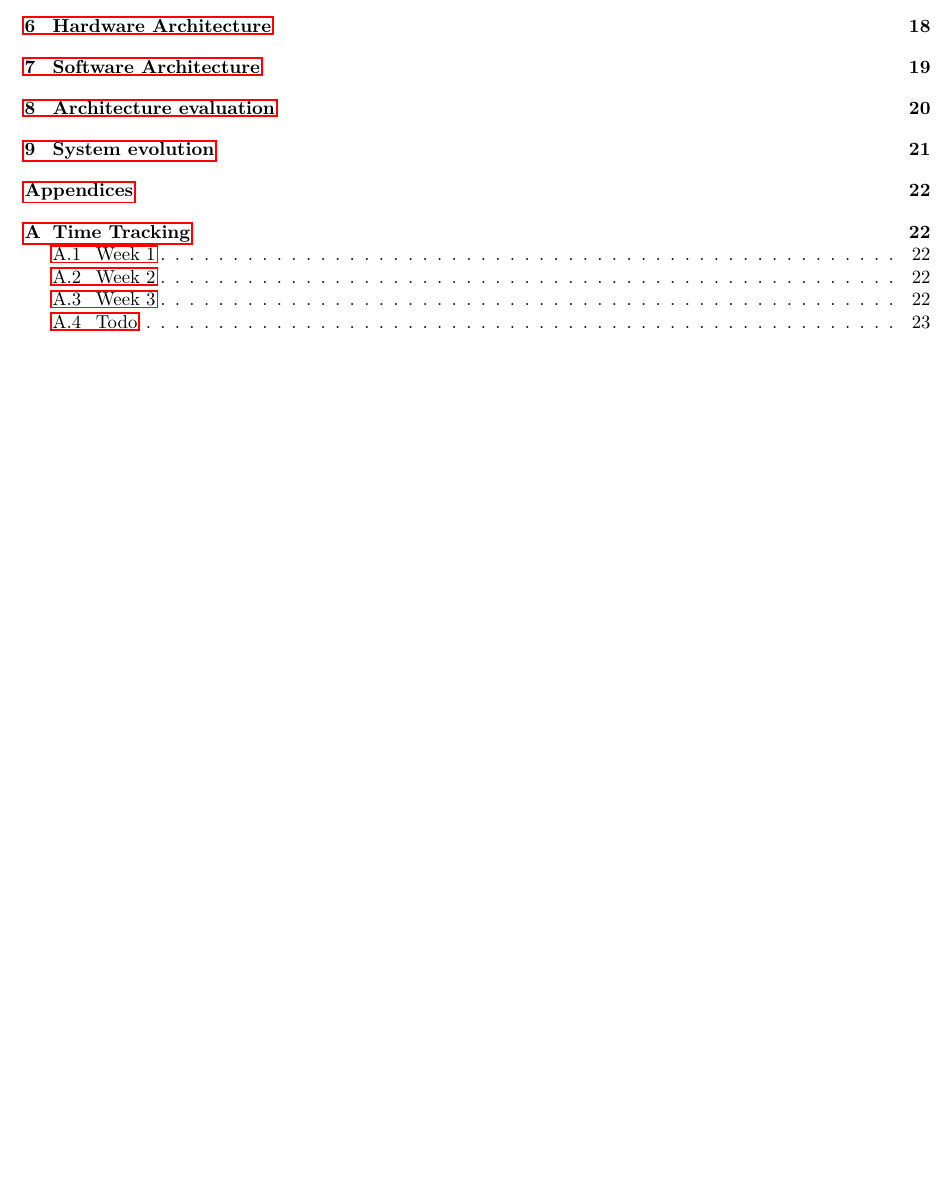
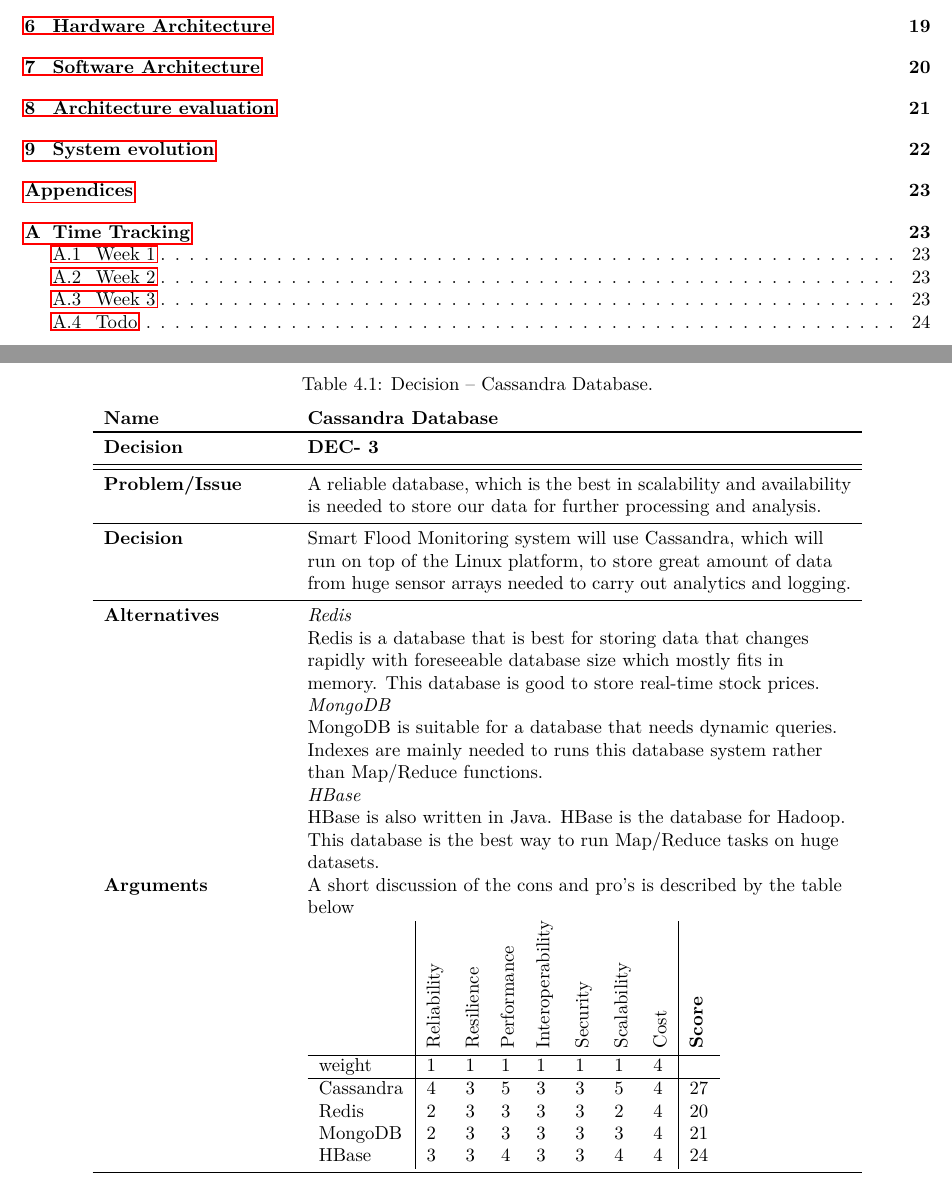
Before and after one commit to jeroenbrandsma/SA3, a LaTeX document (report.tex, which reads 4-analysis/analysis.tex, packages.tex): part of page 3 of 28 before the commit and two parts of pages 3 and 22 of 29 after it, the two joined at a grey line, cut so that both start at the same text, the shorter picture padded with empty space. Compiled offline with pdfLaTeX.

Commit message:
working on decision of cassandra as the database

```diff
--- a/4-analysis/analysis.tex
+++ b/4-analysis/analysis.tex
@@ -96,3 +102,29 @@
 									Direct lines 		& 2 & 1 & 5 & 2 & 5 & 1 & 1 & 17 \\
 								\end{tabular} \\ \bottomrule
 \end{tabular}
+
+\begin{table}
+\begin{tabular}{L{0.2\textwidth} L{0.6\textwidth}}
+    \textbf{Name} 			& \textbf{Cassandra Database} \\ \toprule
+    \textbf{Decision} 		& \textbf{DEC-}\textbf{\nextNrRef{dn}} \\ \midrule \midrule
+    \textbf{Problem/Issue} 	& A reliable database, which is the best in scalability and availability is needed to store our data for further processing and analysis. \\ \midrule
+    \textbf{Decision} 		& Smart Flood Monitoring system will use Cassandra, which will run on top of the Linux platform, to store great amount of data from huge sensor arrays needed to carry out analytics and logging.\\ \midrule
+    \textbf{Alternatives} 	& \textit{Redis}\\
+    						& Redis is a database that is best for storing data that changes rapidly with foreseeable database size which mostly fits in memory. This database is good to store real-time stock prices.\\
+    						&\textit{MongoDB}\\
+    						& MongoDB is suitable for a database that needs dynamic queries. Indexes are mainly needed to runs this database system rather than Map/Reduce functions.\\
+    						&\textit{HBase}\\
+    						& HBase is also written in Java. HBase is the database for Hadoop. This database is the best way to run Map/Reduce tasks on huge datasets.\\
+   	\textbf{Arguments} 		& A short discussion of the cons and pro's is described by the table below\\
+   						& 	\begin{tabular}{l|lllllll|l}
+							& 		\rot{Reliability} & \rot{Resilience} & \rot{Performance} & \rot{Interoperability} & \rot{Security} & \rot{Scalability} & \rot{Cost} & \rot{\textbf{Score}} \\ \hline
+									weight 		& 1 & 1 & 1 & 1 & 1 & 1 & 4 &  \\ \hline
+									Cassandra 	& 4 & 3 & 5 & 3 & 3 & 5 & 4 & 27\\
+									Redis 		& 2 & 3 & 3 & 3 & 3 & 2 & 4 & 20\\
+									MongoDB 	& 2 & 3 & 3 & 3 & 3 & 3 & 4 & 21\\
+									HBase 		& 3 & 3 & 4 & 3 & 3 & 4 & 4 & 24\\
+								\end{tabular} \\ \bottomrule
+\end{tabular}
+\caption{Decision -- Cassandra Database.}
+\label{table:caption_alias}
+\end{table}
--- a/packages.tex
+++ b/packages.tex
@@ -8,10 +8,14 @@
 \usepackage{tabularx}
 \usepackage{hyperref}
 \usepackage{longtable}
-\usepackage{float}
+% \usepackage{float}
 \usepackage{hyperref}
 \usepackage{booktabs}
 \usepackage[table,xcdraw,svgnames]{xcolor}
+
+% To make the table captions on top
+\usepackage{floatrow}
+\floatsetup[table]{capposition=top}
 
 % Accept é ë etc
 \usepackage[utf8]{inputenc}
```
Also changed, not shown: report.pdf, 4-analysis/analysis.tex (22 more changed lines).
